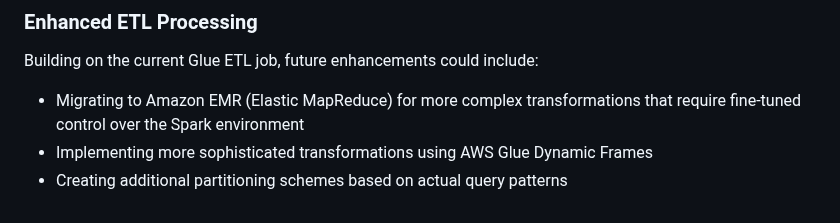
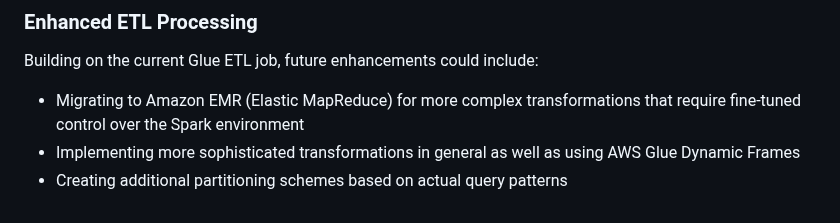
Before and after one commit to aaronspence31/FinSight, a Markdown page: README.md, the part around the change. Drawn GitHub-style.

```diff
--- a/README.md
+++ b/README.md
@@ -175,5 +175,5 @@ The current implementation successfully demonstrates a data lake architecture wi
 Building on the current Glue ETL job, future enhancements could include:
 
 - Migrating to Amazon EMR (Elastic MapReduce) for more complex transformations that require fine-tuned control over the Spark environment
-- Implementing more sophisticated transformations using AWS Glue Dynamic Frames
+- Implementing more sophisticated transformations in general as well as using AWS Glue Dynamic Frames
 - Creating additional partitioning schemes based on actual query patterns
```
